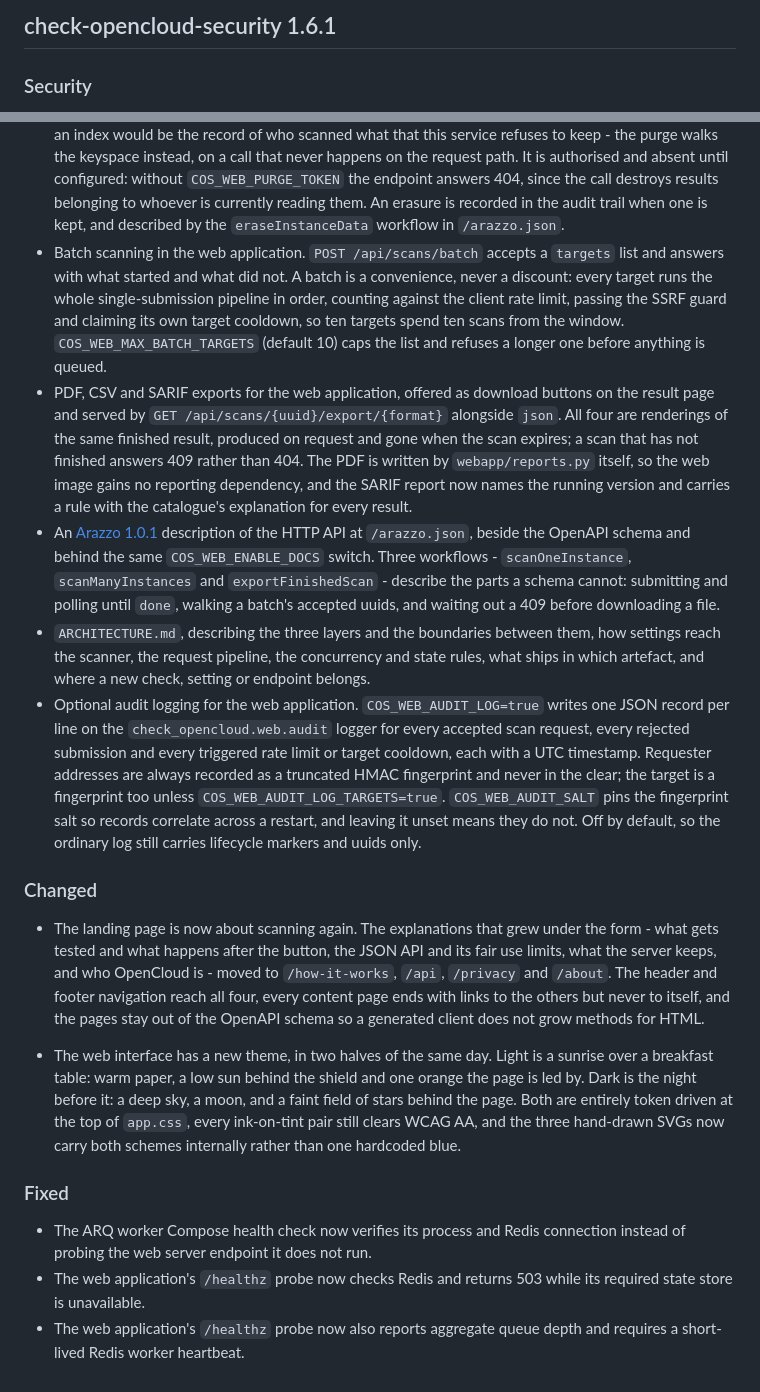
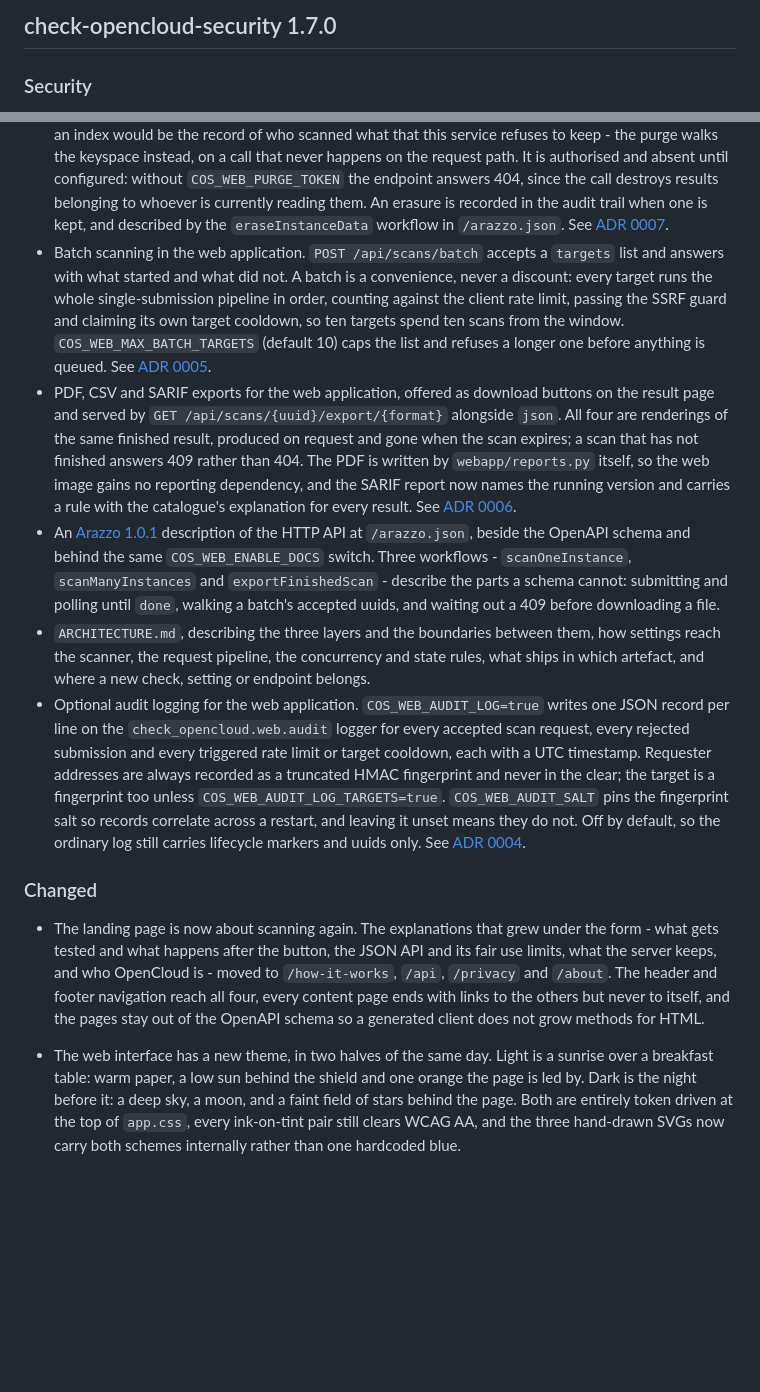
Before and after one commit to sowoi/check-opencloud-security, a Markdown page: RELEASE.md, 2 parts joined by grey strips. GitHub-like rendering; blank space fills up the shorter version.

Commit message:
docs: release notes for v1.7.0 [skip ci]

```diff
--- a/RELEASE.md
+++ b/RELEASE.md
@@ -1,4 +1,4 @@
-## check-opencloud-security 1.6.1
+## check-opencloud-security 1.7.0
 
 ### Security
 
@@ -42,14 +42,16 @@
   without `COS_WEB_PURGE_TOKEN` the endpoint answers 404, since the call
   destroys results belonging to whoever is currently reading them. An erasure
   is recorded in the audit trail when one is kept, and described by the
-  `eraseInstanceData` workflow in `/arazzo.json`.
+  `eraseInstanceData` workflow in `/arazzo.json`. See
+  [ADR 0007](adr/0007-erasure-on-request.md).
 - Batch scanning in the web application. `POST /api/scans/batch` accepts a
   `targets` list and answers with what started and what did not. A batch is a
   convenience, never a discount: every target runs the whole single-submission
   pipeline in order, counting against the client rate limit, passing the SSRF
   guard and claiming its own target cooldown, so ten targets spend ten scans
   from the window. `COS_WEB_MAX_BATCH_TARGETS` (default 10) caps the list and
-  refuses a longer one before anything is queued.
+  refuses a longer one before anything is queued. See
+  [ADR 0005](adr/0005-batch-scan-submission.md).
 - PDF, CSV and SARIF exports for the web application, offered as download
   buttons on the result page and served by
   `GET /api/scans/{uuid}/export/{format}` alongside `json`. All four are
@@ -57,7 +59,8 @@
   the scan expires; a scan that has not finished answers 409 rather than 404.
   The PDF is written by `webapp/reports.py` itself, so the web image gains no
   reporting dependency, and the SARIF report now names the running version and
-  carries a rule with the catalogue's explanation for every result.
+  carries a rule with the catalogue's explanation for every result. See
+  [ADR 0006](adr/0006-dependency-free-exports.md).
 - An [Arazzo 1.0.1](https://spec.openapis.org/arazzo/latest.html) description
   of the HTTP API at `/arazzo.json`, beside the OpenAPI schema and behind the
   same `COS_WEB_ENABLE_DOCS` switch. Three workflows - `scanOneInstance`,
@@ -77,7 +80,7 @@
   `COS_WEB_AUDIT_LOG_TARGETS=true`. `COS_WEB_AUDIT_SALT` pins the fingerprint
   salt so records correlate across a restart, and leaving it unset means they
   do not. Off by default, so the ordinary log still carries lifecycle markers
-  and uuids only.
+  and uuids only. See [ADR 0004](adr/0004-webapp-audit-logging.md).
 
 ### Changed
 
@@ -96,12 +99,3 @@
   driven at the top of `app.css`, every ink-on-tint pair still clears WCAG AA,
   and the three hand-drawn SVGs now carry both schemes internally rather than
   one hardcoded blue.
-
-### Fixed
-
-- The ARQ worker Compose health check now verifies its process and Redis
-  connection instead of probing the web server endpoint it does not run.
-- The web application's `/healthz` probe now checks Redis and returns 503
-  while its required state store is unavailable.
-- The web application's `/healthz` probe now also reports aggregate queue
-  depth and requires a short-lived Redis worker heartbeat.
```
Also changed, not shown: CHANGELOG.md (+2 -0 lines).
